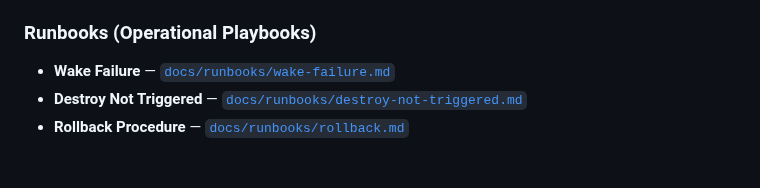
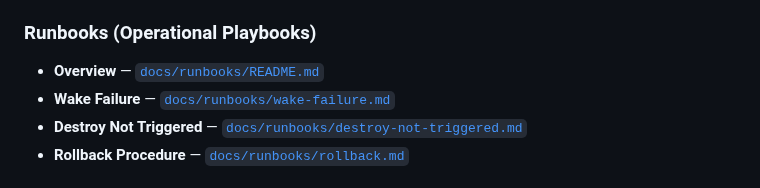
Before and after one commit to rusets/aws-multi-tier-infra, a Markdown page: README.md, the part around the change. Drawn GitHub-style.

Commit message:
docs: add runbooks index and link from README

```diff
--- a/README.md
+++ b/README.md
@@ -177,6 +177,7 @@ This repository includes a complete production-style documentation set:
 - **ADR-0004: Why RDS in a Private Subnet** — [`docs/adr/0004-why-rds-private-subnet.md`](./docs/adr/0004-why-rds-private-subnet.md)
 
 ### Runbooks (Operational Playbooks)
+- **Overview** — [`docs/runbooks/README.md`](./docs/runbooks/README.md)
 - **Wake Failure** — [`docs/runbooks/wake-failure.md`](./docs/runbooks/wake-failure.md)
 - **Destroy Not Triggered** — [`docs/runbooks/destroy-not-triggered.md`](./docs/runbooks/destroy-not-triggered.md)
 - **Rollback Procedure** — [`docs/runbooks/rollback.md`](./docs/runbooks/rollback.md)
```
Also changed, not shown: docs/runbooks/README.md (added, +9 -0 lines).
